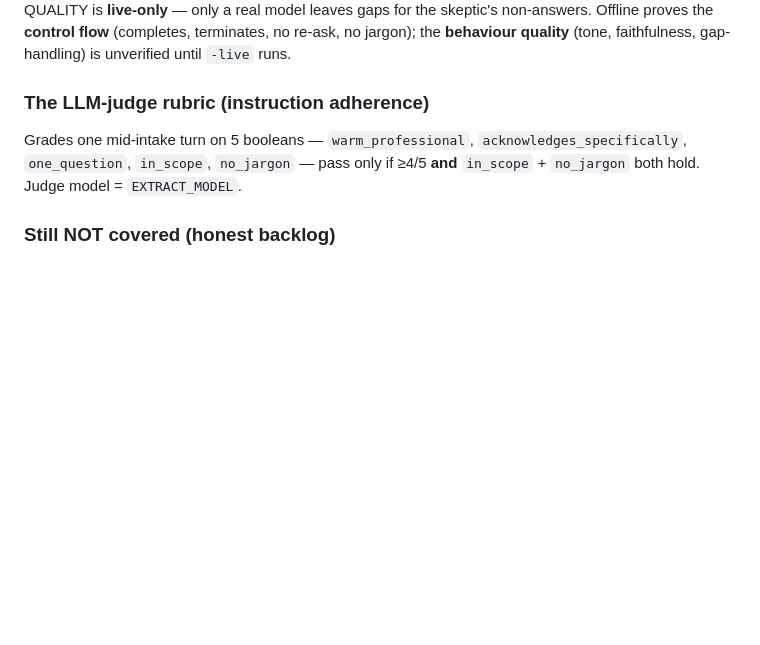
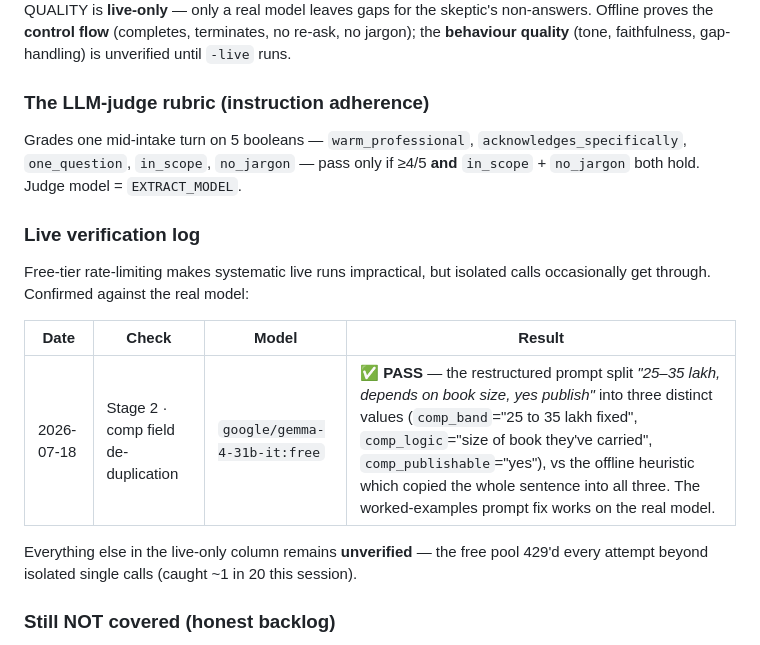
Before and after one commit to Bhargava-codes/hiring-assistant, a Markdown page: evals/EVALS.md, the part around the change. Rendered like a GitHub page; blank space fills up the shorter version.

Commit message:
Record live verification: extraction dedup fix confirmed on real model
Caught one live window on google/gemma-4-31b-it:free: the restructured
extraction prompt correctly split the comp answer into 3 distinct values
(band / logic / publishable) where the offline heuristic duplicated the whole
sentence. Logged in EVALS.md; the rest of the live-only column stays unverified
(free pool 429'd every non-isolated call).

Co-Authored-By: Claude Opus 4.8 <noreply@anthropic.com>

```diff
--- a/evals/EVALS.md
+++ b/evals/EVALS.md
@@ -116,6 +116,18 @@ Grades one mid-intake turn on 5 booleans — `warm_professional`,
 `acknowledges_specifically`, `one_question`, `in_scope`, `no_jargon` — pass only
 if ≥4/5 **and** `in_scope` + `no_jargon` both hold. Judge model = `EXTRACT_MODEL`.
 
+### Live verification log
+
+Free-tier rate-limiting makes systematic live runs impractical, but isolated
+calls occasionally get through. Confirmed against the real model:
+
+| Date | Check | Model | Result |
+|---|---|---|---|
+| 2026-07-18 | Stage 2 · comp field de-duplication | `google/gemma-4-31b-it:free` | ✅ **PASS** — the restructured prompt split *"25–35 lakh, depends on book size, yes publish"* into three distinct values (`comp_band`="25 to 35 lakh fixed", `comp_logic`="size of book they've carried", `comp_publishable`="yes"), vs the offline heuristic which copied the whole sentence into all three. The worked-examples prompt fix works on the real model. |
+
+Everything else in the live-only column remains **unverified** — the free pool
+429'd every attempt beyond isolated single calls (caught ~1 in 20 this session).
+
 ### Still NOT covered (honest backlog)
 
 - Safety / PII / refusal (e.g. "never store OTP/PAN") — no cases yet.
```
